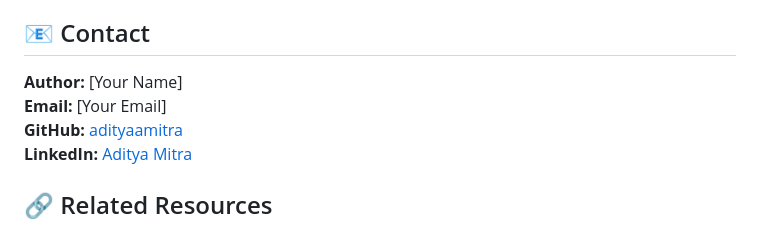
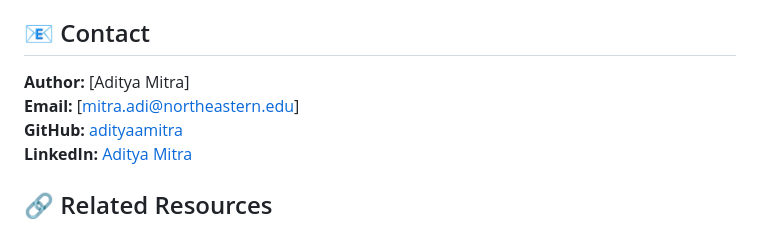
Before and after one commit to adityaamitra/Table-Tennis-Prompt-Pattern, a Markdown page: README.md, the part around the change. Rendered like a GitHub page.

Commit message:
Author section added in Readme file

```diff
--- a/README.md
+++ b/README.md
@@ -310,8 +310,8 @@ While this is an academic project, suggestions and improvements are welcome!
 
 ## 📧 Contact
 
-**Author:** [Your Name]
-**Email:** [Your Email]
+**Author:** [Aditya Mitra]
+**Email:** [mitra.adi@northeastern.edu]
 **GitHub:** [adityaamitra](https://github.com/adityaamitra)
 **LinkedIn:** [Aditya Mitra](https://www.linkedin.com/in/mitraditya23/)
 
```
